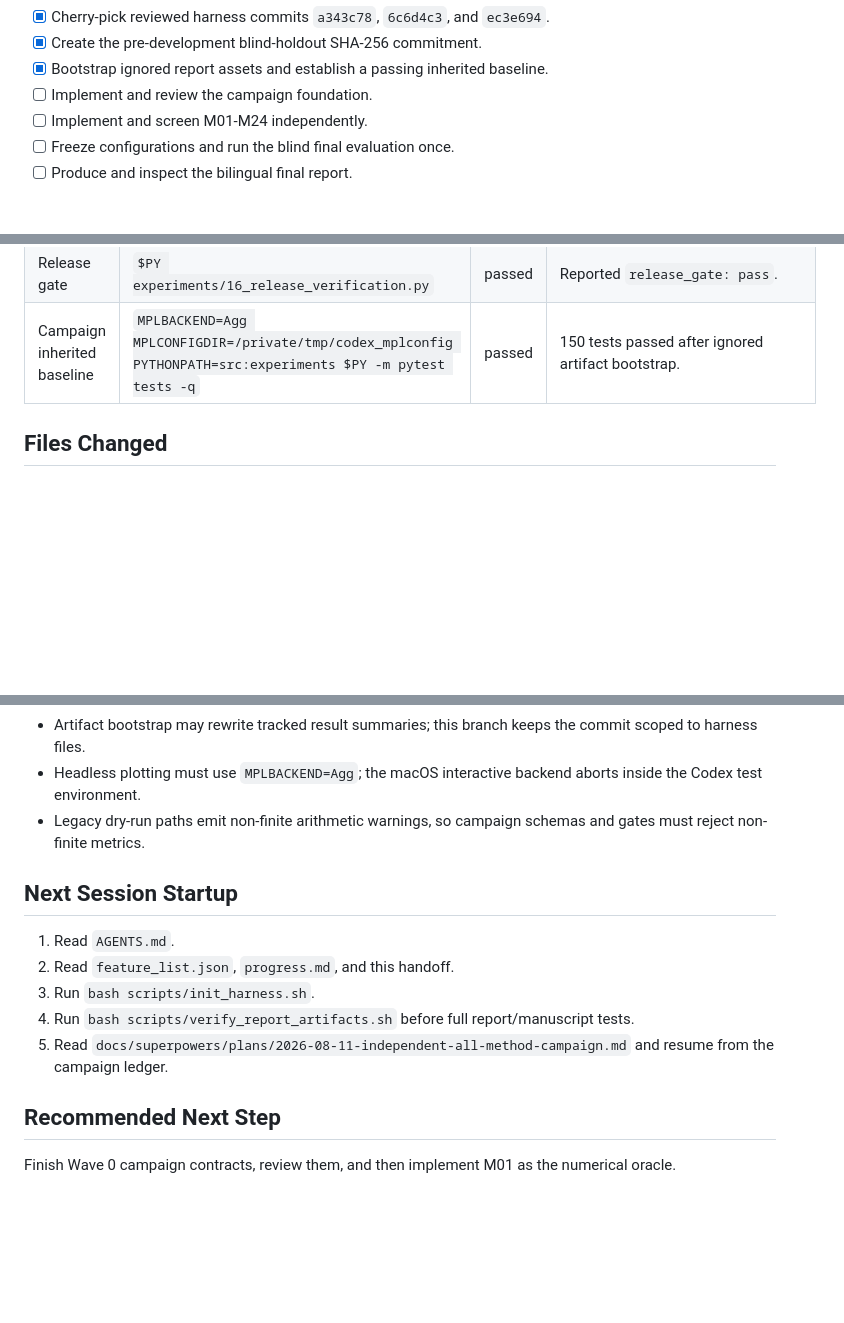
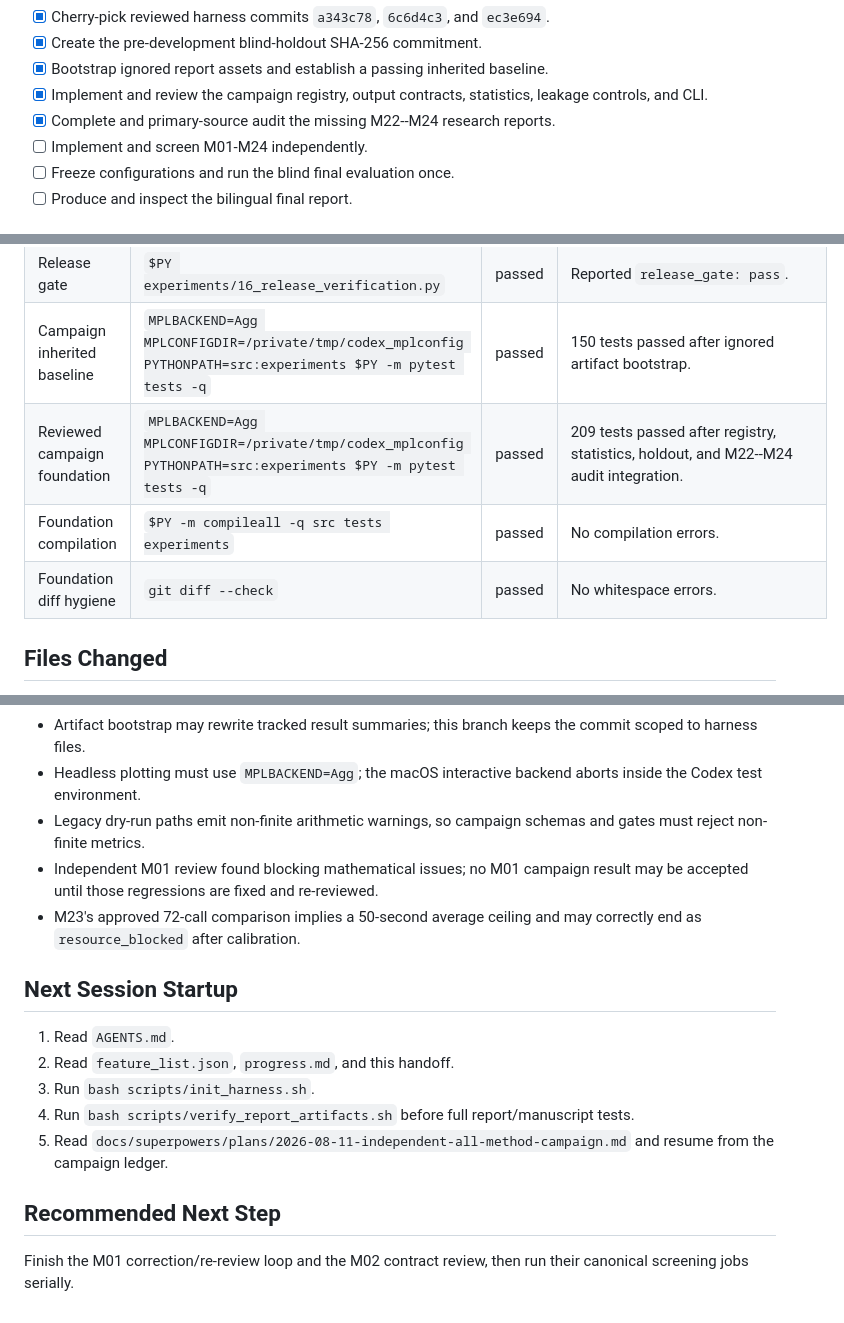
Before and after one commit to zihan-liang/american-option-risk-surfaces, a Markdown page: session-handoff.md, 3 parts joined by grey strips. GitHub-like rendering; blank space fills up the shorter version.

```diff
--- a/session-handoff.md
+++ b/session-handoff.md
@@ -23,7 +23,8 @@
 - [x] Cherry-pick reviewed harness commits `a343c78`, `6c6d4c3`, and `ec3e694`.
 - [x] Create the pre-development blind-holdout SHA-256 commitment.
 - [x] Bootstrap ignored report assets and establish a passing inherited baseline.
-- [ ] Implement and review the campaign foundation.
+- [x] Implement and review the campaign registry, output contracts, statistics, leakage controls, and CLI.
+- [x] Complete and primary-source audit the missing M22--M24 research reports.
 - [ ] Implement and screen M01-M24 independently.
 - [ ] Freeze configurations and run the blind final evaluation once.
 - [ ] Produce and inspect the bilingual final report.
@@ -41,6 +42,9 @@
 | Report artifacts | `bash scripts/verify_report_artifacts.sh` | passed | Passed after `bash scripts/bootstrap_artifacts.sh`. |
 | Release gate | `$PY experiments/16_release_verification.py` | passed | Reported `release_gate: pass`. |
 | Campaign inherited baseline | `MPLBACKEND=Agg MPLCONFIGDIR=/private/tmp/codex_mplconfig PYTHONPATH=src:experiments $PY -m pytest tests -q` | passed | 150 tests passed after ignored artifact bootstrap. |
+| Reviewed campaign foundation | `MPLBACKEND=Agg MPLCONFIGDIR=/private/tmp/codex_mplconfig PYTHONPATH=src:experiments $PY -m pytest tests -q` | passed | 209 tests passed after registry, statistics, holdout, and M22--M24 audit integration. |
+| Foundation compilation | `$PY -m compileall -q src tests experiments` | passed | No compilation errors. |
+| Foundation diff hygiene | `git diff --check` | passed | No whitespace errors. |
 
 ## Files Changed
 
@@ -70,6 +74,8 @@
 - Artifact bootstrap may rewrite tracked result summaries; this branch keeps the commit scoped to harness files.
 - Headless plotting must use `MPLBACKEND=Agg`; the macOS interactive backend aborts inside the Codex test environment.
 - Legacy dry-run paths emit non-finite arithmetic warnings, so campaign schemas and gates must reject non-finite metrics.
+- Independent M01 review found blocking mathematical issues; no M01 campaign result may be accepted until those regressions are fixed and re-reviewed.
+- M23's approved 72-call comparison implies a 50-second average ceiling and may correctly end as `resource_blocked` after calibration.
 
 ## Next Session Startup
 
@@ -81,4 +87,4 @@
 
 ## Recommended Next Step
 
-Finish Wave 0 campaign contracts, review them, and then implement M01 as the numerical oracle.
+Finish the M01 correction/re-review loop and the M02 contract review, then run their canonical screening jobs serially.
```
Also changed, not shown: other parts of session-handoff.md (+1 -1 lines), progress.md (+13 -3 lines).
